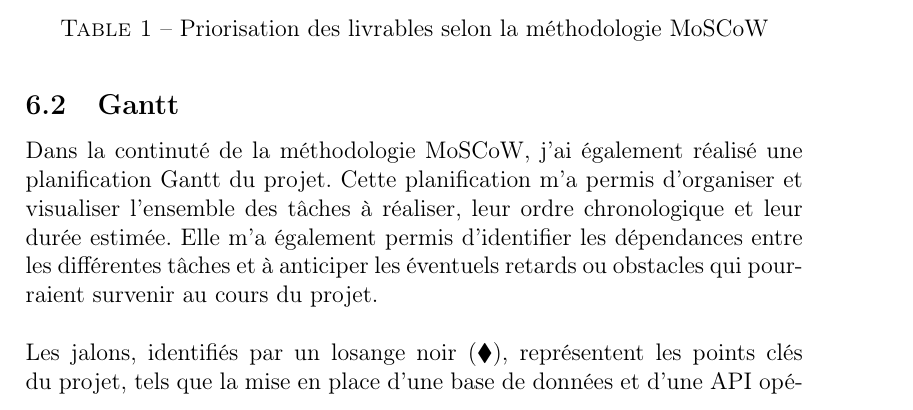
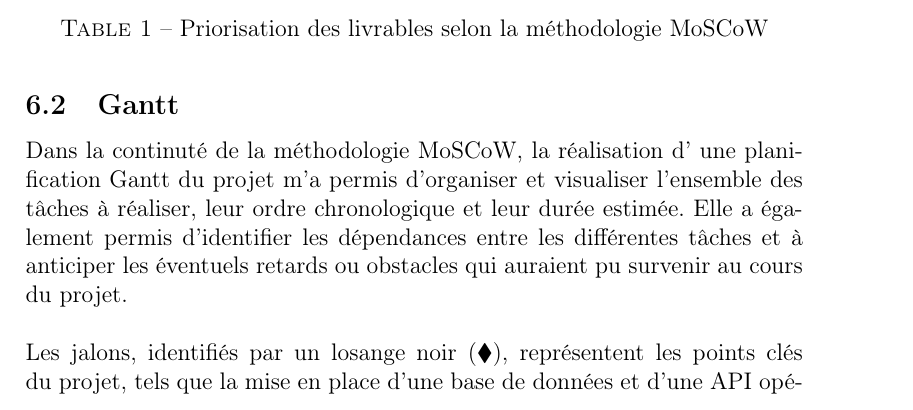
Before and after one commit to jonathanboreljaquet/bj-travail-bachelor-2026, a LaTeX document (documentation-latex/main.tex): part of page 20 of 28, cut so that both start at the same text. Compiled offline with pdfLaTeX.

Commit message:
[Documentation, Méthodologie] Modification de la justification du Gantt

```diff
--- a/documentation-latex/main.tex
+++ b/documentation-latex/main.tex
@@ -348,7 +348,7 @@ L'application stricte de cette règle permet d'assurer qu'en cas de complexité
     \label{tab:moscow_features}
 \end{table}
 \subsection{Gantt}
-Dans la continuté de la méthodologie MoSCoW, j'ai également réalisé une planification Gantt du projet. Cette planification m'a permis d'organiser et visualiser l'ensemble des tâches à réaliser, leur ordre chronologique et leur durée estimée. Elle m'a également permis d'identifier les dépendances entre les différentes tâches et à anticiper les éventuels retards ou obstacles qui pourraient survenir au cours du projet.
+Dans la continuté de la méthodologie MoSCoW, la réalisation d' une planification Gantt du projet m'a permis d'organiser et visualiser l'ensemble des tâches à réaliser, leur ordre chronologique et leur durée estimée. Elle a également permis d'identifier les dépendances entre les différentes tâches et à anticiper les éventuels retards ou obstacles qui auraient pu survenir au cours du projet.
 \newline\newline
 Les jalons, identifiés par un losange noir ($\blacklozenge$), représentent les points clés du projet, tels que la mise en place d'une base de données et d'une API opérationnelles, ou encore la capacité du serveur MCP à interroger les données internes de l'application et l'API MeteoSwiss. Ces jalons sont essentiels pour mesurer l'avancement du projet et s'assurer que les objectifs intermédiaires sont atteints avant de passer à la phase suivante.
 \begin{table}[H]
```
Also changed, not shown: documentation-latex/main.pdf.
